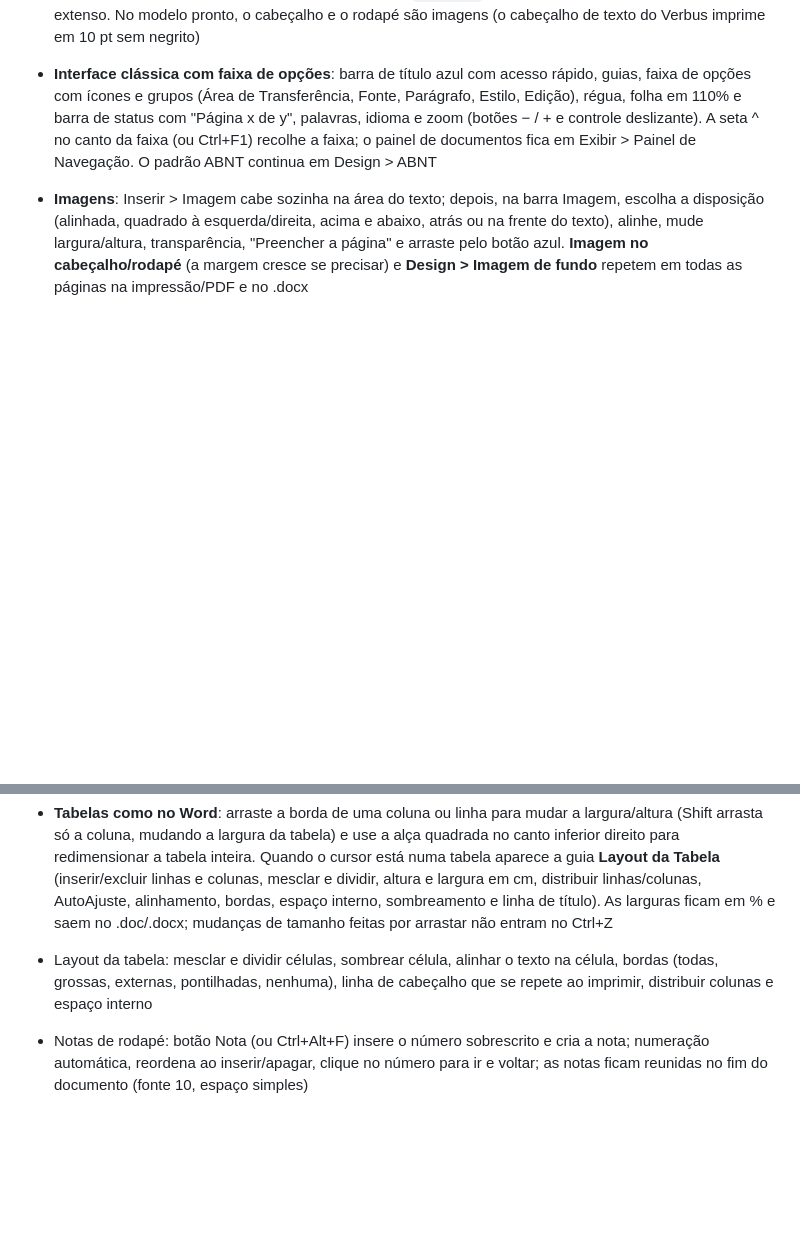
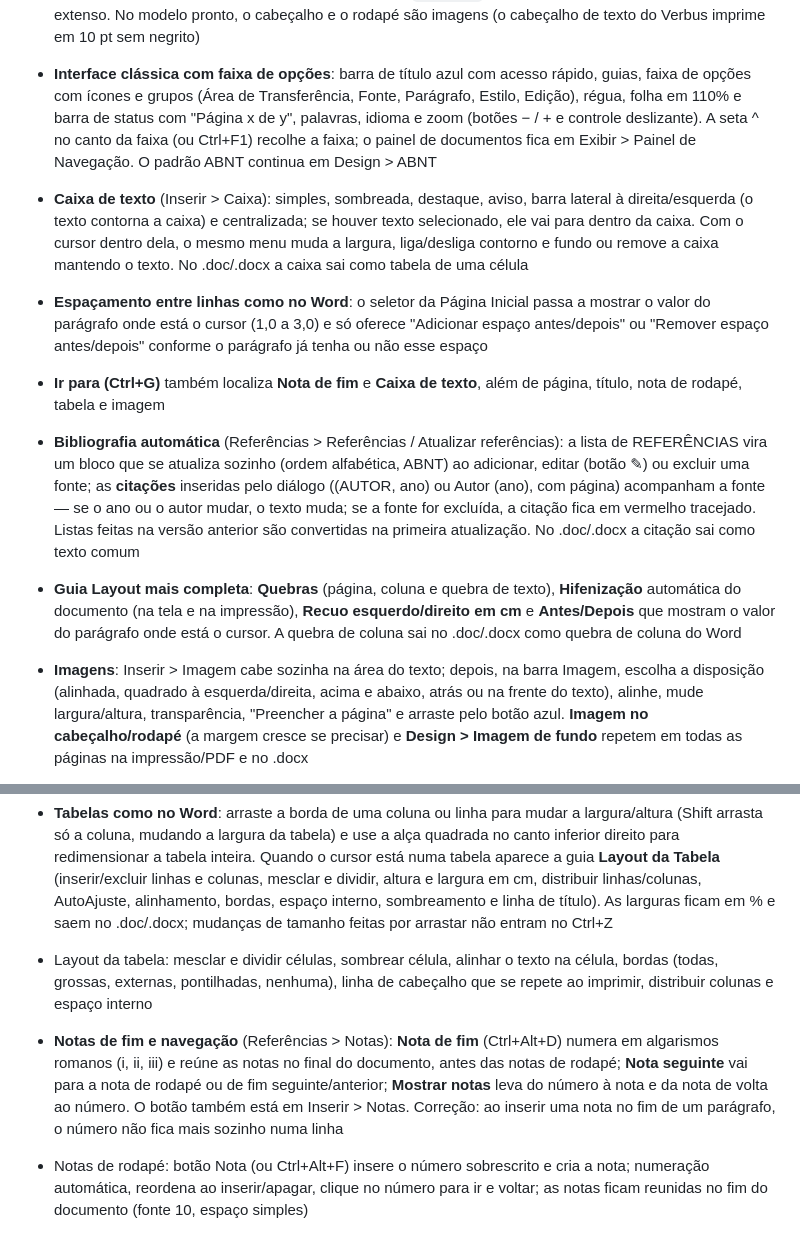
Before and after one commit to PaulusXavier/Verbus, a Markdown page: README.md, 2 parts joined by grey strips. Rendered like a GitHub page; blank space fills up the shorter version.

Commit message:
Revise README with new features and clarifications
Updated various sections for clarity and added new features.

```diff
--- a/README.md
+++ b/README.md
@@ -7,6 +7,11 @@ Editor de texto de uso pessoal que roda no navegador (HTML, CSS e JavaScript pur
 ## Recursos
 - **Modelos de documento** (Arquivo > Novo): **Modelos prontos** (hoje, o *Relatório Informativo — CRAS Cristiana Vicente Nunes*, baseado no Modelo_Pronto.docx: cabeçalho da Prefeitura/SEMADS, texto em Times New Roman 12 com espaçamento 1,5, quadros de Identificação, Demanda, Composição Familiar, Situação e Providências, data de hoje, assinatura e rodapé) e **Meus modelos**: *Salvar o documento aberto como modelo* guarda texto, tabelas, cabeçalho/rodapé, margens, papel e estilos; o modelo não aparece na lista de documentos, só em Novo (✕ exclui). Escreva `{{DATA}}` no texto para sair a data de hoje por extenso. No modelo pronto, o cabeçalho e o rodapé são imagens (o cabeçalho de texto do Verbus imprime em 10 pt sem negrito)
 - **Interface clássica com faixa de opções**: barra de título azul com acesso rápido, guias, faixa de opções com ícones e grupos (Área de Transferência, Fonte, Parágrafo, Estilo, Edição), régua, folha em 110% e barra de status com "Página x de y", palavras, idioma e zoom (botões − / + e controle deslizante). A seta ^ no canto da faixa (ou Ctrl+F1) recolhe a faixa; o painel de documentos fica em Exibir > Painel de Navegação. O padrão ABNT continua em Design > ABNT
+- **Caixa de texto** (Inserir > Caixa): simples, sombreada, destaque, aviso, barra lateral à direita/esquerda (o texto contorna a caixa) e centralizada; se houver texto selecionado, ele vai para dentro da caixa. Com o cursor dentro dela, o mesmo menu muda a largura, liga/desliga contorno e fundo ou remove a caixa mantendo o texto. No .doc/.docx a caixa sai como tabela de uma célula
+- **Espaçamento entre linhas como no Word**: o seletor da Página Inicial passa a mostrar o valor do parágrafo onde está o cursor (1,0 a 3,0) e só oferece "Adicionar espaço antes/depois" ou "Remover espaço antes/depois" conforme o parágrafo já tenha ou não esse espaço
+- **Ir para (Ctrl+G)** também localiza **Nota de fim** e **Caixa de texto**, além de página, título, nota de rodapé, tabela e imagem
+- **Bibliografia automática** (Referências > Referências / Atualizar referências): a lista de REFERÊNCIAS vira um bloco que se atualiza sozinho (ordem alfabética, ABNT) ao adicionar, editar (botão ✎) ou excluir uma fonte; as **citações** inseridas pelo diálogo ((AUTOR, ano) ou Autor (ano), com página) acompanham a fonte — se o ano ou o autor mudar, o texto muda; se a fonte for excluída, a citação fica em vermelho tracejado. Listas feitas na versão anterior são convertidas na primeira atualização. No .doc/.docx a citação sai como texto comum
+- **Guia Layout mais completa**: **Quebras** (página, coluna e quebra de texto), **Hifenização** automática do documento (na tela e na impressão), **Recuo esquerdo/direito em cm** e **Antes/Depois** que mostram o valor do parágrafo onde está o cursor. A quebra de coluna sai no .doc/.docx como quebra de coluna do Word
 - **Imagens**: Inserir > Imagem cabe sozinha na área do texto; depois, na barra Imagem, escolha a disposição (alinhada, quadrado à esquerda/direita, acima e abaixo, atrás ou na frente do texto), alinhe, mude largura/altura, transparência, "Preencher a página" e arraste pelo botão azul. **Imagem no cabeçalho/rodapé** (a margem cresce se precisar) e **Design > Imagem de fundo** repetem em todas as páginas na impressão/PDF e no .docx
 - **Página Inicial — itens que faltavam**: Painel da Área de Transferência (iniciador ↘ do grupo; guarda até 24 trechos copiados/recortados, clique para colar, Colar tudo, Limpar tudo); seta ao lado de Localizar com Localização Avançada e **Ir para** (Ctrl+G: página, título, nota de rodapé, tabela ou imagem); tamanho da fonte agora aceita qualquer valor digitado (ex.: 13,5); menu de espaçamento com Opções de espaçamento de linha… e adicionar/remover espaço antes/depois do parágrafo
 - **Página Inicial — mais itens**: paleta de cores nos botões Cor da Fonte, Realce e Sombreamento (Automático/Sem cor, cores do tema em tons, cores padrão, recentes e Mais cores…); atalhos: Ctrl+] e Ctrl+[ (fonte ±1 pt), Ctrl+Shift+A (maiúsculas), Shift+F3 (alternar caixa), Ctrl+Espaço (limpar formatação), Ctrl+= e Ctrl+Shift+= (subscrito/sobrescrito), Ctrl+M e Ctrl+Shift+M (recuo), Ctrl+1/2/5 (espaçamento simples/duplo/1,5), Ctrl+Shift+L (marcadores), Ctrl+Shift+N (Normal), Ctrl+Alt+1 e Ctrl+Alt+2 (Título 1 e 2), Ctrl+Shift+C (pincel). Corrigido: mudar o tamanho da fonte não apaga mais a cor do texto
@@ -32,6 +37,7 @@ Editor de texto de uso pessoal que roda no navegador (HTML, CSS e JavaScript pur
 - Títulos, fontes, tamanhos, alinhamento (esquerda, centro, direita, justificado: Ctrl+L, Ctrl+E, Ctrl+R, Ctrl+J), listas e recuos
 - **Tabelas como no Word**: arraste a borda de uma coluna ou linha para mudar a largura/altura (Shift arrasta só a coluna, mudando a largura da tabela) e use a alça quadrada no canto inferior direito para redimensionar a tabela inteira. Quando o cursor está numa tabela aparece a guia **Layout da Tabela** (inserir/excluir linhas e colunas, mesclar e dividir, altura e largura em cm, distribuir linhas/colunas, AutoAjuste, alinhamento, bordas, espaço interno, sombreamento e linha de título). As larguras ficam em % e saem no .doc/.docx; mudanças de tamanho feitas por arrastar não entram no Ctrl+Z
 - Layout da tabela: mesclar e dividir células, sombrear célula, alinhar o texto na célula, bordas (todas, grossas, externas, pontilhadas, nenhuma), linha de cabeçalho que se repete ao imprimir, distribuir colunas e espaço interno
+- **Notas de fim e navegação** (Referências > Notas): **Nota de fim** (Ctrl+Alt+D) numera em algarismos romanos (i, ii, iii) e reúne as notas no final do documento, antes das notas de rodapé; **Nota seguinte** vai para a nota de rodapé ou de fim seguinte/anterior; **Mostrar notas** leva do número à nota e da nota de volta ao número. O botão também está em Inserir > Notas. Correção: ao inserir uma nota no fim de um parágrafo, o número não fica mais sozinho numa linha
 - Notas de rodapé: botão Nota (ou Ctrl+Alt+F) insere o número sobrescrito e cria a nota; numeração automática, reordena ao inserir/apagar, clique no número para ir e voltar; as notas ficam reunidas no fim do documento (fonte 10, espaço simples)
 - Contagem detalhada (botão Contar ou clique em "palavras" na barra de baixo): páginas, palavras, caracteres com/sem espaços, parágrafos, tempos de leitura e de fala, com coluna da seleção e opção de incluir notas de rodapé
 - Revisão: escolha do idioma e liga/desliga da marcação de erros do navegador; verificação própria de palavras repetidas, espaços duplos, espaço antes/depois da pontuação e acentos esquecidos (não, você, também, ...ção/...ções), com Ir/Corrigir/Ignorar/Corrigir todos
```
